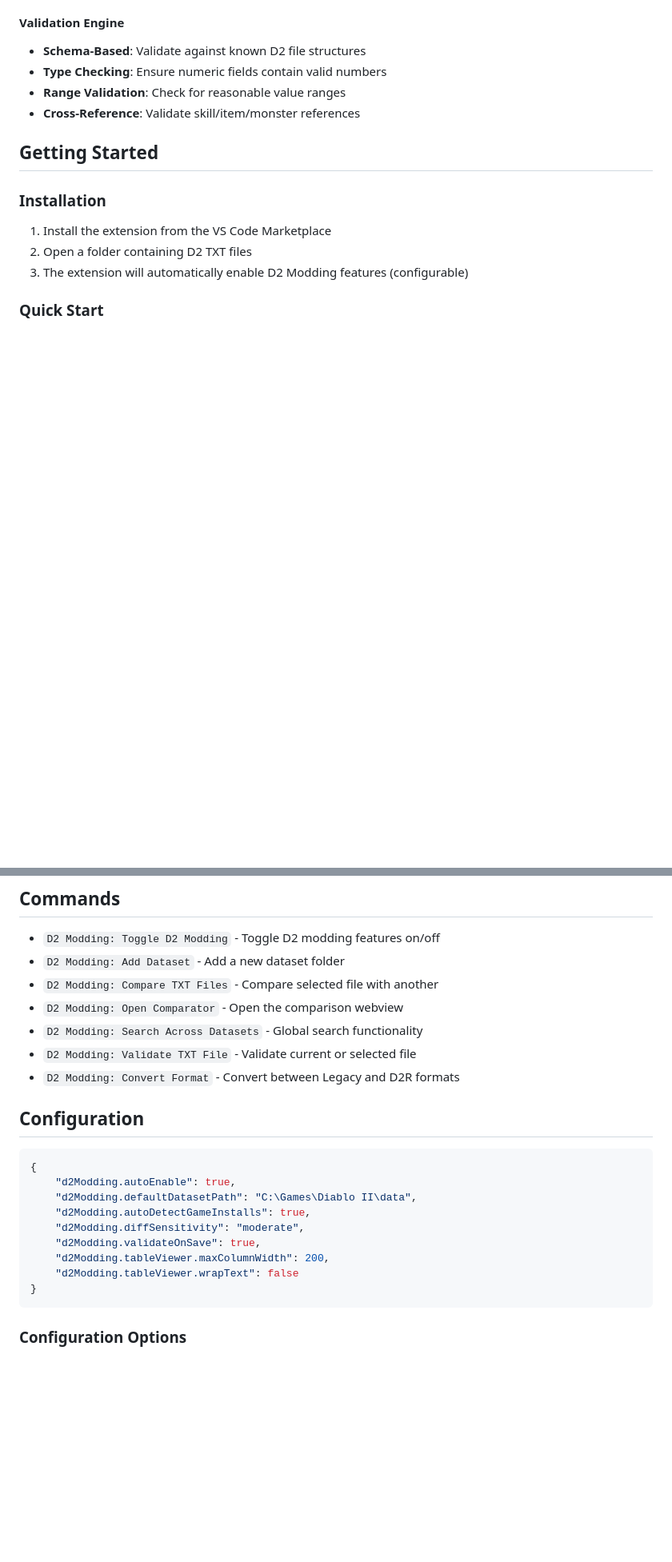
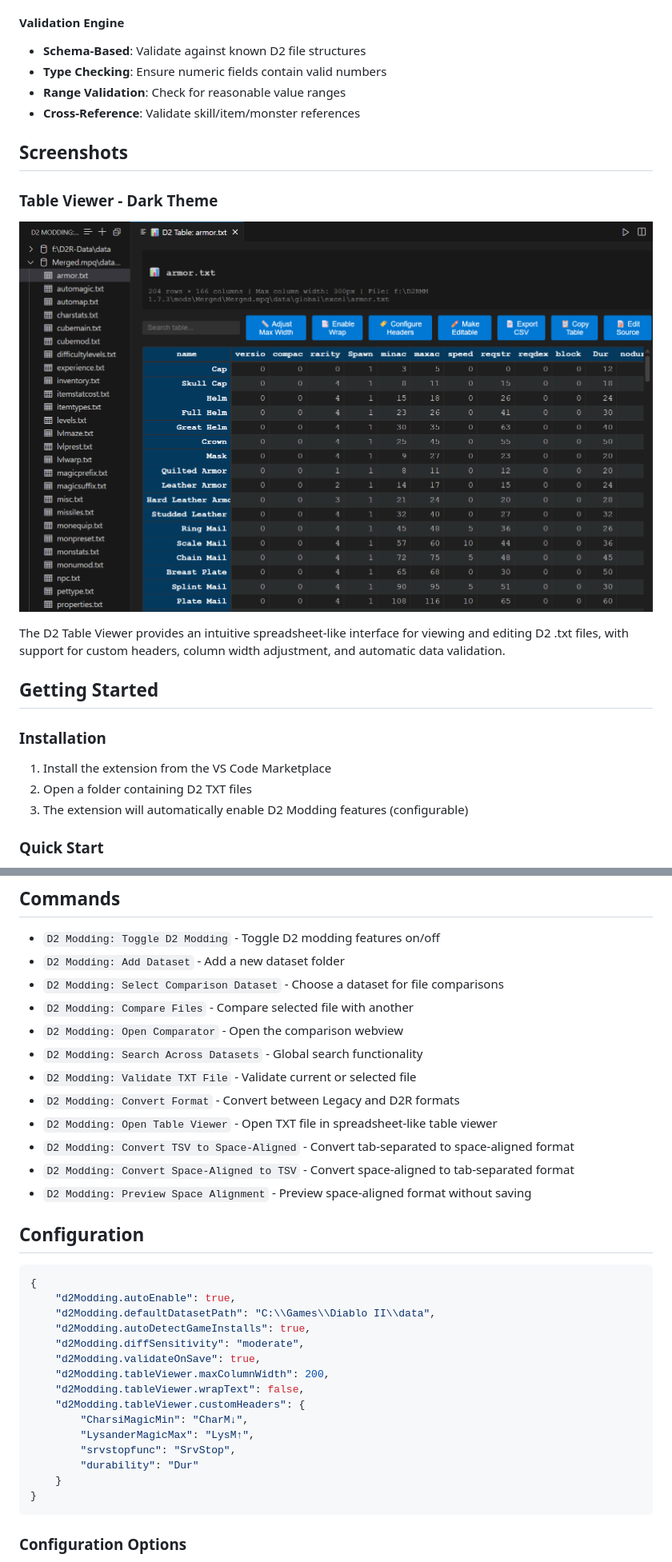
Before and after one commit to bethington/vscode-d2-txt-compare-extension, a Markdown page: README.md, 2 parts joined by grey strips. Shown at 80% size. GitHub-like rendering; pictures changed too: images/Screenshot_dark.png (added); blank space fills up the shorter version.

````diff
--- a/README.md
+++ b/README.md
@@ -40,6 +47,14 @@ A comprehensive Visual Studio Code extension for Diablo 2 modders to compare, ed
 - **Range Validation**: Check for reasonable value ranges
 - **Cross-Reference**: Validate skill/item/monster references
 
+## Screenshots
+
+### Table Viewer - Dark Theme
+
+![Table Viewer Dark Theme](images/Screenshot_dark.png)
+
+The D2 Table Viewer provides an intuitive spreadsheet-like interface for viewing and editing D2 .txt files, with support for custom headers, column width adjustment, and automatic data validation.
+
 ## Getting Started
 
 ### Installation
@@ -57,23 +72,34 @@ A comprehensive Visual Studio Code extension for Diablo 2 modders to compare, ed
 
 - `D2 Modding: Toggle D2 Modding` - Toggle D2 modding features on/off
 - `D2 Modding: Add Dataset` - Add a new dataset folder
-- `D2 Modding: Compare TXT Files` - Compare selected file with another
+- `D2 Modding: Select Comparison Dataset` - Choose a dataset for file comparisons
+- `D2 Modding: Compare Files` - Compare selected file with another
 - `D2 Modding: Open Comparator` - Open the comparison webview
 - `D2 Modding: Search Across Datasets` - Global search functionality
 - `D2 Modding: Validate TXT File` - Validate current or selected file
 - `D2 Modding: Convert Format` - Convert between Legacy and D2R formats
+- `D2 Modding: Open Table Viewer` - Open TXT file in spreadsheet-like table viewer
+- `D2 Modding: Convert TSV to Space-Aligned` - Convert tab-separated to space-aligned format
+- `D2 Modding: Convert Space-Aligned to TSV` - Convert space-aligned to tab-separated format
+- `D2 Modding: Preview Space Alignment` - Preview space-aligned format without saving
 
 ## Configuration
 
 ```json
 {
     "d2Modding.autoEnable": true,
-    "d2Modding.defaultDatasetPath": "C:\Games\Diablo II\data",
+    "d2Modding.defaultDatasetPath": "C:\\Games\\Diablo II\\data",
     "d2Modding.autoDetectGameInstalls": true,
     "d2Modding.diffSensitivity": "moderate",
     "d2Modding.validateOnSave": true,
     "d2Modding.tableViewer.maxColumnWidth": 200,
-    "d2Modding.tableViewer.wrapText": false
+    "d2Modding.tableViewer.wrapText": false,
+    "d2Modding.tableViewer.customHeaders": {
+        "CharsiMagicMin": "CharM↓",
+        "LysanderMagicMax": "LysM↑",
+        "srvstopfunc": "SrvStop",
+        "durability": "Dur"
+    }
 }
 ```
 
````
Also changed, not shown: other parts of README.md (+23 -77 lines), images/icon.png (added), 1 other file.
